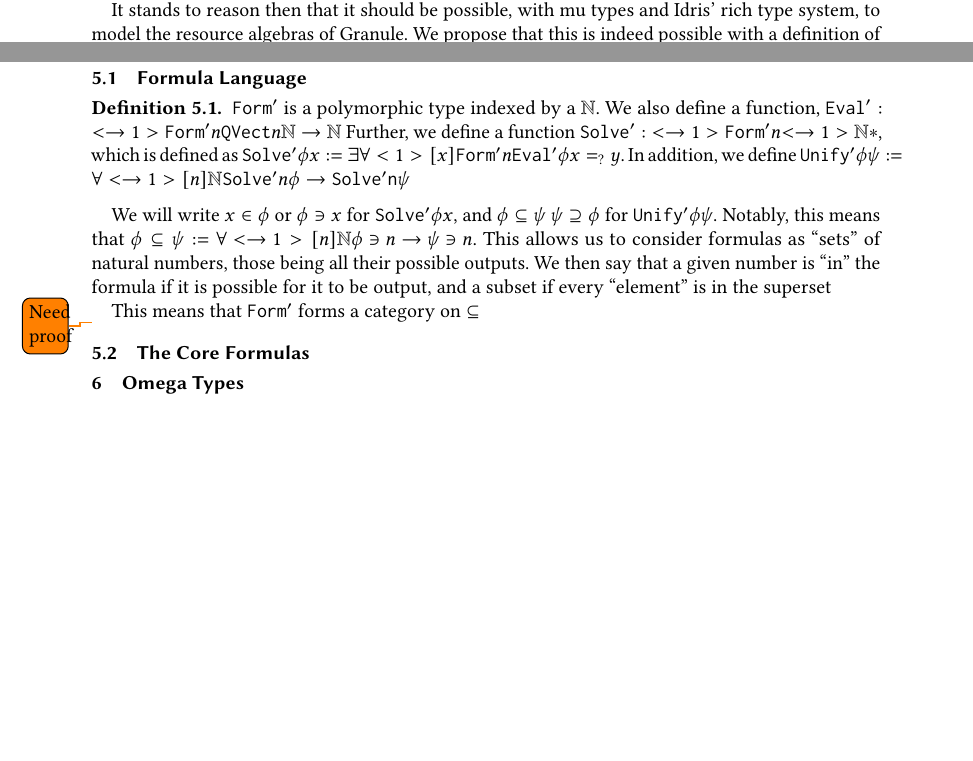
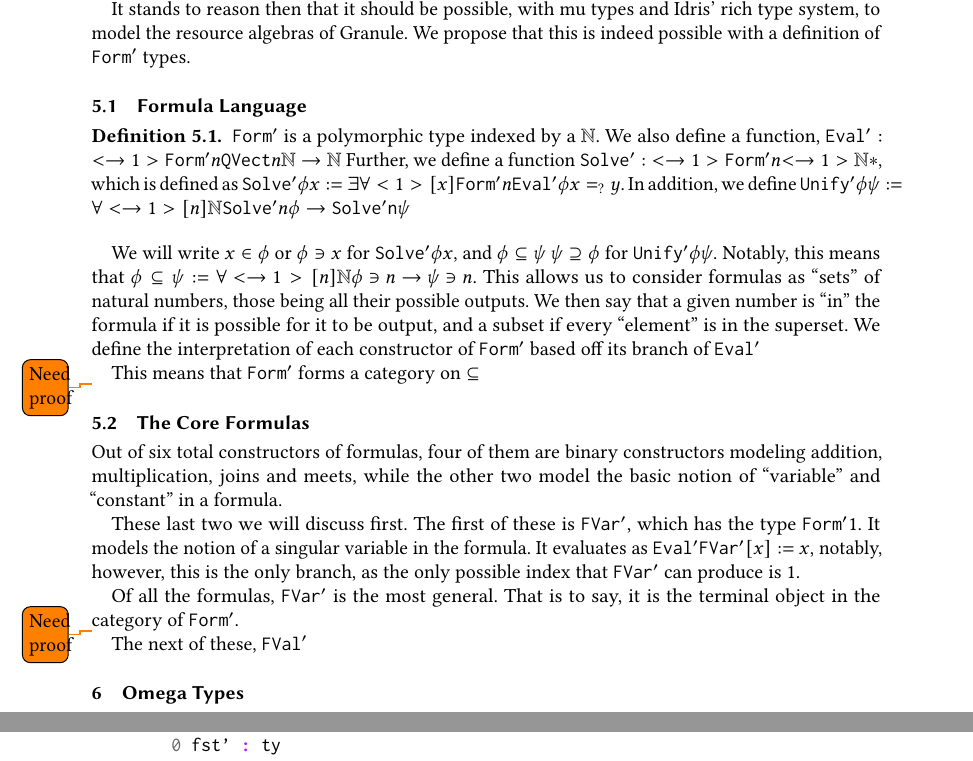
Before and after one commit to wizard7377/idris-mult-paper, a LaTeX paper (main.tex, which reads src/alg.tex): two parts of pages 7 and 8 of 10 before the commit and two parts of pages 8 and 9 of 11 after it, joined at a grey line, cut so that both start at the same text, the shorter picture padded with empty space. Compiled offline with pdfLaTeX.

Commit message:
txs auto checkin

```diff
--- a/src/alg.tex
+++ b/src/alg.tex
@@ -19,7 +19,8 @@ We propose that this is indeed possible with a definition of \code{Form'} types.
 We will write $x \in \phi$ or $\phi \ni x$ for $\code{Solve'} \phi x$, and $\phi \subseteq \psi$ $\psi \supseteq \phi$ for $\code{Unify'} \phi \psi$.
 Notably, this means that $\phi \subseteq \psi := \fa<1>[n]{\nat}{\fn{\phi \ni n}{\psi \ni n}}$.
 This allows us to consider formulas as ``sets'' of natural numbers, those being all their possible outputs.
-We then say that a given number is ``in'' the formula if it is possible for it to be output, and a subset if every ``element'' is in the superset
+We then say that a given number is ``in'' the formula if it is possible for it to be output, and a subset if every ``element'' is in the superset.
+We define the interpretation of each constructor of \code{Form'} based off its branch of \code{Eval'}
 
 This means that \code{Form'} forms a category on $\subseteq$
 
@@ -27,7 +28,19 @@ This means that \code{Form'} forms a category on $\subseteq$
 
 \subsection{The Core Formulas}
 
+Out of six total constructors of formulas, four of them are binary constructors modeling addition, multiplication, joins and meets, while the other two model the basic notion of ``variable'' and ``constant'' in a formula.
 
+These last two we will discuss first.
+The first of these is \code{FVar'}, which has the type $\code{Form'} 1$.
+It models the notion of a singular variable in the formula.
+It evaluates as $\code{Eval'} \code{FVar'} [x] \deq x$, notably, however, this is the only branch, as the only possible index that \code{FVar'} can produce is 1.
+
+Of all the formulas, \code{FVar'} is the most general.
+That is to say, it is the terminal object in the category of \code{Form'}.
+
+\todo{Need proof}
+
+The next of these, \code{FVal'}
 %%% Local Variables:
 %%% mode: LaTeX
 %%% TeX-master: "../main"
```
